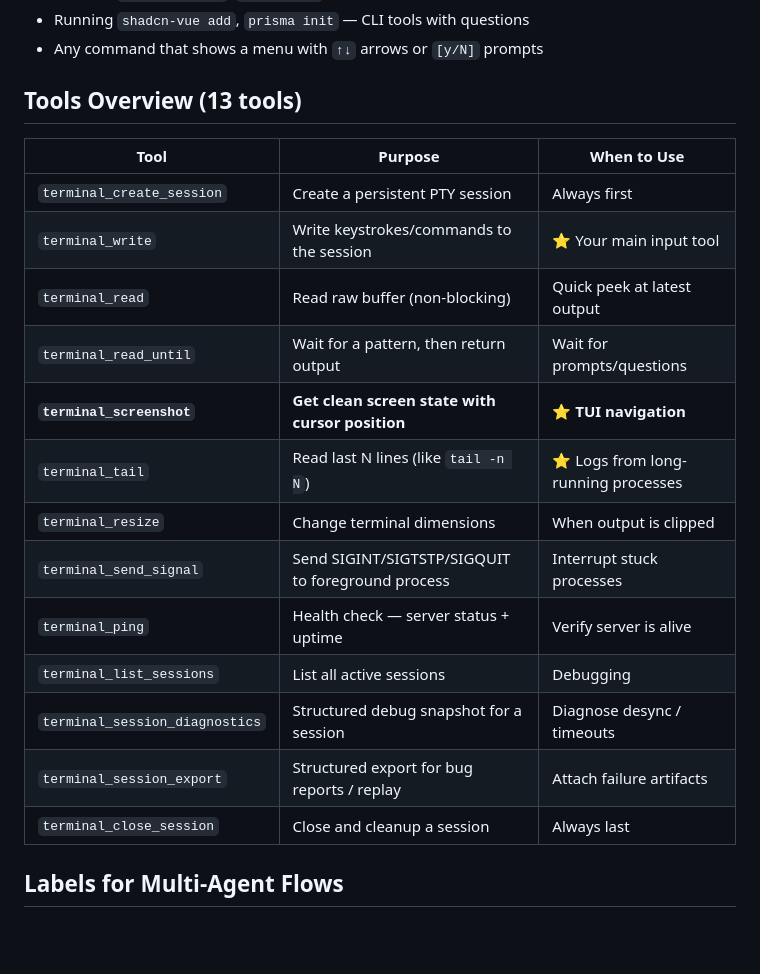
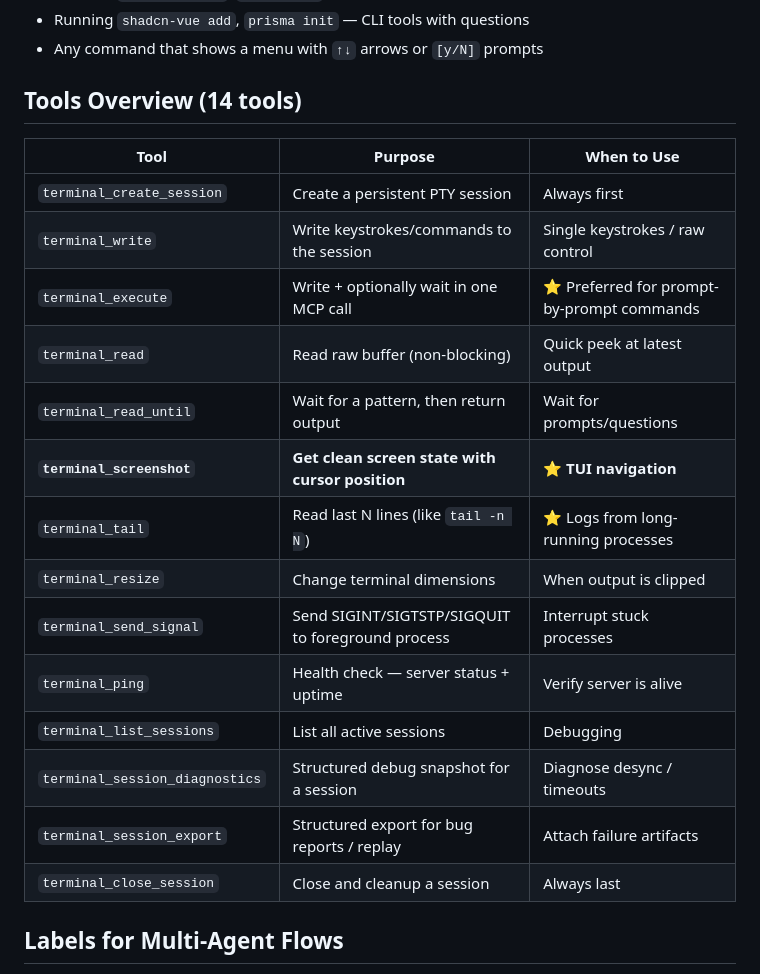
Before and after one commit to mmartinrm97/mcp-terminal-server, a Markdown page: skills/terminalize/SKILL.md, the part around one of its changes. GitHub-like rendering; blank space fills up the shorter version.

```diff
--- a/skills/terminalize/SKILL.md
+++ b/skills/terminalize/SKILL.md
@@ -27,23 +27,24 @@ waits for input or shows a TUI menu, `bash` will time out or return truncated ou
 - Running `shadcn-vue add`, `prisma init` — CLI tools with questions
 - Any command that shows a menu with `↑↓` arrows or `[y/N]` prompts
 
-## Tools Overview (13 tools)
+## Tools Overview (14 tools)
 
-| Tool                           | Purpose                                           | When to Use                         |
-| ------------------------------ | ------------------------------------------------- | ----------------------------------- |
-| `terminal_create_session`      | Create a persistent PTY session                   | Always first                        |
-| `terminal_write`               | Write keystrokes/commands to the session          | ⭐ Your main input tool             |
-| `terminal_read`                | Read raw buffer (non-blocking)                    | Quick peek at latest output         |
-| `terminal_read_until`          | Wait for a pattern, then return output            | Wait for prompts/questions          |
-| **`terminal_screenshot`**      | **Get clean screen state with cursor position**   | **⭐ TUI navigation**               |
-| `terminal_tail`                | Read last N lines (like `tail -n N`)              | ⭐ Logs from long-running processes |
-| `terminal_resize`              | Change terminal dimensions                        | When output is clipped              |
-| `terminal_send_signal`         | Send SIGINT/SIGTSTP/SIGQUIT to foreground process | Interrupt stuck processes           |
-| `terminal_ping`                | Health check — server status + uptime             | Verify server is alive              |
-| `terminal_list_sessions`       | List all active sessions                          | Debugging                           |
-| `terminal_session_diagnostics` | Structured debug snapshot for a session           | Diagnose desync / timeouts          |
-| `terminal_session_export`      | Structured export for bug reports / replay        | Attach failure artifacts            |
-| `terminal_close_session`       | Close and cleanup a session                       | Always last                         |
+| Tool                           | Purpose                                           | When to Use                                |
+| ------------------------------ | ------------------------------------------------- | ------------------------------------------ |
+| `terminal_create_session`      | Create a persistent PTY session                   | Always first                               |
+| `terminal_write`               | Write keystrokes/commands to the session          | Single keystrokes / raw control            |
+| `terminal_execute`             | Write + optionally wait in one MCP call           | ⭐ Preferred for prompt-by-prompt commands |
+| `terminal_read`                | Read raw buffer (non-blocking)                    | Quick peek at latest output                |
+| `terminal_read_until`          | Wait for a pattern, then return output            | Wait for prompts/questions                 |
+| **`terminal_screenshot`**      | **Get clean screen state with cursor position**   | **⭐ TUI navigation**                      |
+| `terminal_tail`                | Read last N lines (like `tail -n N`)              | ⭐ Logs from long-running processes        |
+| `terminal_resize`              | Change terminal dimensions                        | When output is clipped                     |
+| `terminal_send_signal`         | Send SIGINT/SIGTSTP/SIGQUIT to foreground process | Interrupt stuck processes                  |
+| `terminal_ping`                | Health check — server status + uptime             | Verify server is alive                     |
+| `terminal_list_sessions`       | List all active sessions                          | Debugging                                  |
+| `terminal_session_diagnostics` | Structured debug snapshot for a session           | Diagnose desync / timeouts                 |
+| `terminal_session_export`      | Structured export for bug reports / replay        | Attach failure artifacts                   |
+| `terminal_close_session`       | Close and cleanup a session                       | Always last                                |
 
 ## Labels for Multi-Agent Flows
 
```
Also changed, not shown: other parts of skills/terminalize/SKILL.md (+34 -10 lines), README.md (+17 -0 lines).
